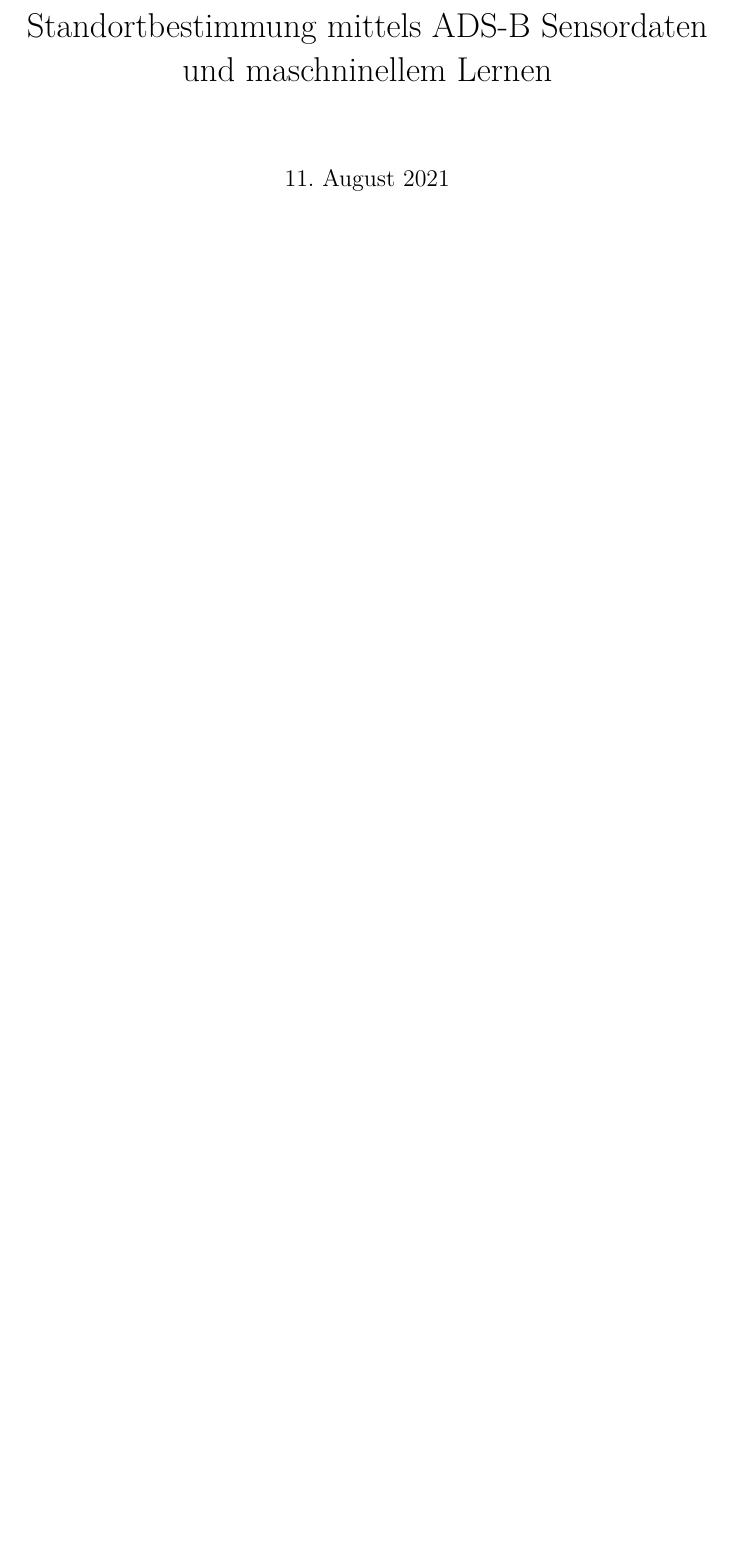
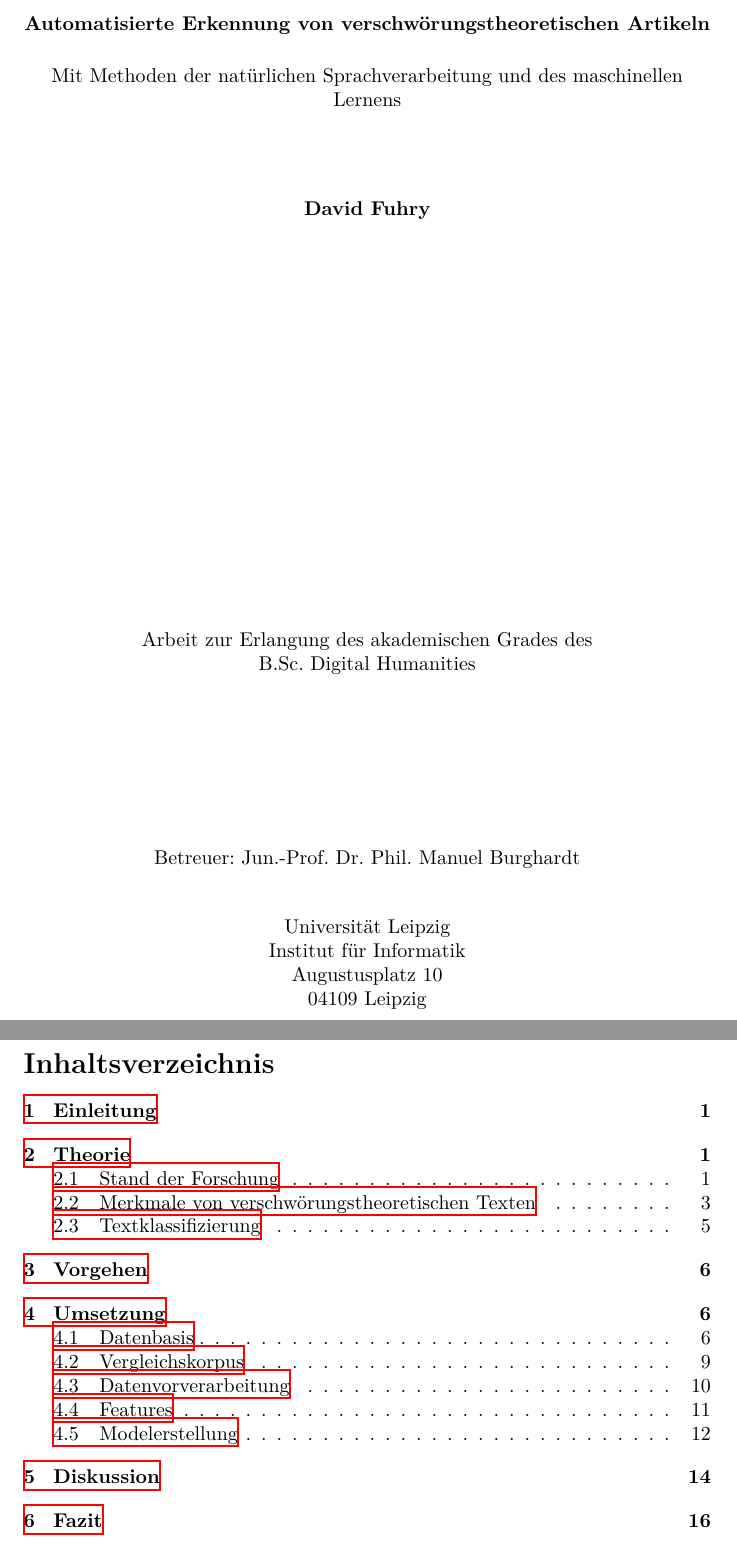
Before and after one commit to davidfuhry/bsc_thesis, a LaTeX thesis (report/Thesis.tex): part of page 1 of 17 before the commit and two parts of pages 1 and 2 of 18 after it, the two joined at a grey line, cut at the place of the change, the shorter picture padded with empty space. Compiled offline with XeLaTeX.

Commit message:
Add titlepage and toc

```diff
--- a/report/Thesis.tex
+++ b/report/Thesis.tex
@@ -37,30 +37,42 @@
 \def\UrlFont{\rmfamily}
 
 \begin{document}
-%
-\title{Standortbestimmung mittels ADS-B Sensordaten und maschninellem Lernen}
-%
-%\titlerunning{Standortbestimmung mittels maschinellem Lernen}  % abbreviated title (for running head)
-%                                     also used for the TOC unless
-%                                     \toctitle is used
-%
-%\author{David Fuhry\inst{1}}
-%
-%\authorrunning{Fuhry} % abbreviated author list (for running head)
-%
-%%%% list of authors for the TOC (use if author list has to be modified)
-%\tocauthor{David Fuhry}
-%
-%\institute{Universität Leipzig\\Machine Learning Group\\Leipzig, Germany\\
-%\email{df15nocu@studserv.uni-leipzig.de}}
-%
-\maketitle              % typeset the title of the contribution
-%
-%\begin{abstract}
- %   Es wird ein Verfahren vorgestellt um mit ADS-B Sensordaten den Breitengrad eines Flugzeugstandortes zu ermitteln. Zum Einsatz kommen Regressionsverfahren des maschinellen Lernens. Der Breitengrad kann mit einer mittleren Genauigkeit von unter 20km bestimmt werden. Für eine produktive Anwendung in der Luftraumüberwachung müssen die eingesetzten Verfahren weiter optimiert werden.
- %   \keywords{Maschinelles Lernen, ADS-B, Regression, Positionsbestimmung}
-%\end{abstract}
-%
+
+\begin{titlepage}
+    \begin{center}
+        \vspace*{1cm}
+
+        \textbf{Automatisierte Erkennung von verschwörungstheoretischen Artikeln}
+
+        \vspace{0.5cm}
+        Mit Methoden der natürlichen Sprachverarbeitung und des maschinellen Lernens
+
+        \vspace{1.5cm}
+
+        \textbf{David Fuhry}
+
+        \vfill
+
+        Arbeit zur Erlangung des akademischen Grades des\\
+        B.Sc. Digital Humanities
+
+        \vspace{3cm}
+
+        Betreuer: Jun.-Prof. Dr. Phil. Manuel Burghardt
+
+        \vspace{0.8cm}
+
+        Universität Leipzig\\
+        Institut für Informatik\\
+        Augustusplatz 10\\
+        04109 Leipzig
+
+    \end{center}
+\end{titlepage}
+
+\tableofcontents
+
+\thispagestyle{empty}
 
 \newpage
 
```
Also changed, not shown: report/content/umsetzung.tex (+2 -2 lines), report/Thesis.pdf, report/Thesis.tex (2 more changed lines), 1 other file.
